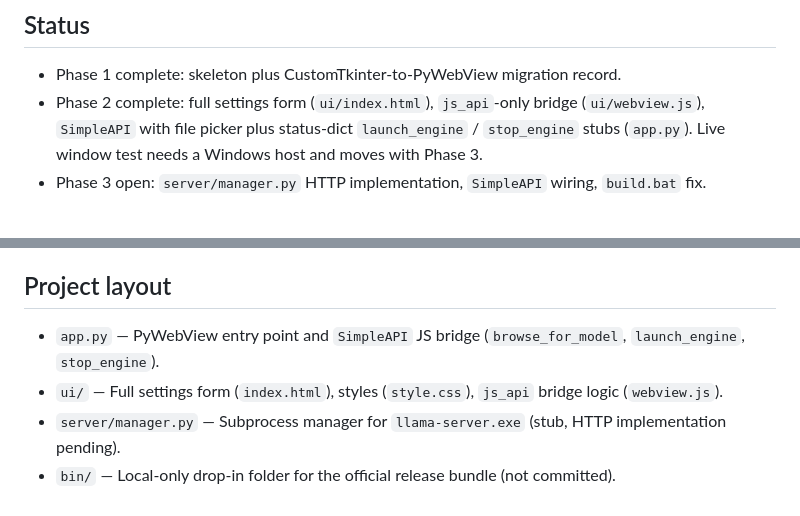
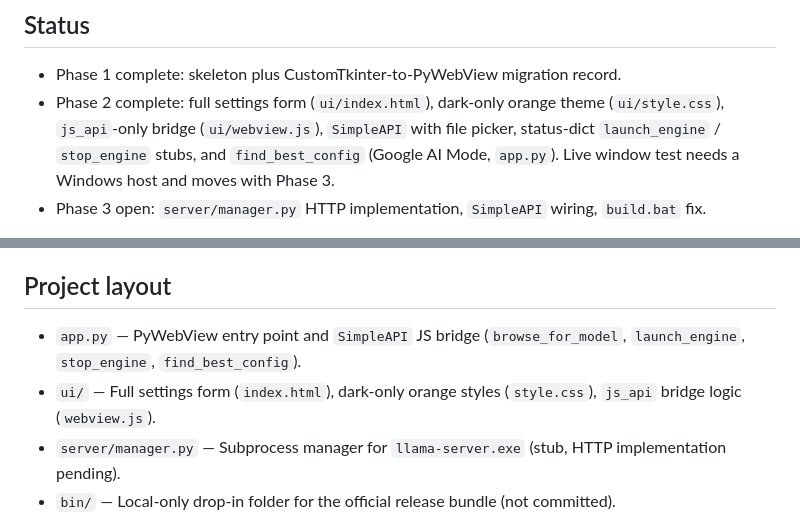
Before and after one commit to AlexanderBell-gh/simple-cpp, a Markdown page: README.md, 2 parts joined by grey strips. Drawn GitHub-style.

```diff
--- a/README.md
+++ b/README.md
@@ -9,7 +9,7 @@ A PyWebView desktop application that manages official `llama-server.exe` as a su
 ## Status
 
 - Phase 1 complete: skeleton plus CustomTkinter-to-PyWebView migration record.
-- Phase 2 complete: full settings form (`ui/index.html`), `js_api`-only bridge (`ui/webview.js`), `SimpleAPI` with file picker plus status-dict `launch_engine` / `stop_engine` stubs (`app.py`). Live window test needs a Windows host and moves with Phase 3.
+- Phase 2 complete: full settings form (`ui/index.html`), dark-only orange theme (`ui/style.css`), `js_api`-only bridge (`ui/webview.js`), `SimpleAPI` with file picker, status-dict `launch_engine` / `stop_engine` stubs, and `find_best_config` (Google AI Mode, `app.py`). Live window test needs a Windows host and moves with Phase 3.
 - Phase 3 open: `server/manager.py` HTTP implementation, `SimpleAPI` wiring, `build.bat` fix.
 
 Detailed architecture, flag mapping, and honest phase checklists live in `/home/wsl/Projects/markdowns/simpleCPP-markdowns/planning/` (`PROJECT.md`, `PHASE-1.md`, `PHASE-2.md`, `PHASE-3.md`).
@@ -61,8 +61,8 @@ License duty: the `bin/` bundle redistributes llama.cpp binaries, so packaged bu
 
 ## Project layout
 
-- `app.py` — PyWebView entry point and `SimpleAPI` JS bridge (`browse_for_model`, `launch_engine`, `stop_engine`).
-- `ui/` — Full settings form (`index.html`), styles (`style.css`), `js_api` bridge logic (`webview.js`).
+- `app.py` — PyWebView entry point and `SimpleAPI` JS bridge (`browse_for_model`, `launch_engine`, `stop_engine`, `find_best_config`).
+- `ui/` — Full settings form (`index.html`), dark-only orange styles (`style.css`), `js_api` bridge logic (`webview.js`).
 - `server/manager.py` — Subprocess manager for `llama-server.exe` (stub, HTTP implementation pending).
 - `bin/` — Local-only drop-in folder for the official release bundle (not committed).
 - `build.bat` — Windows packaging script (pending fix).
```
Also changed, not shown: AGENTS.md (+2 -2 lines).
